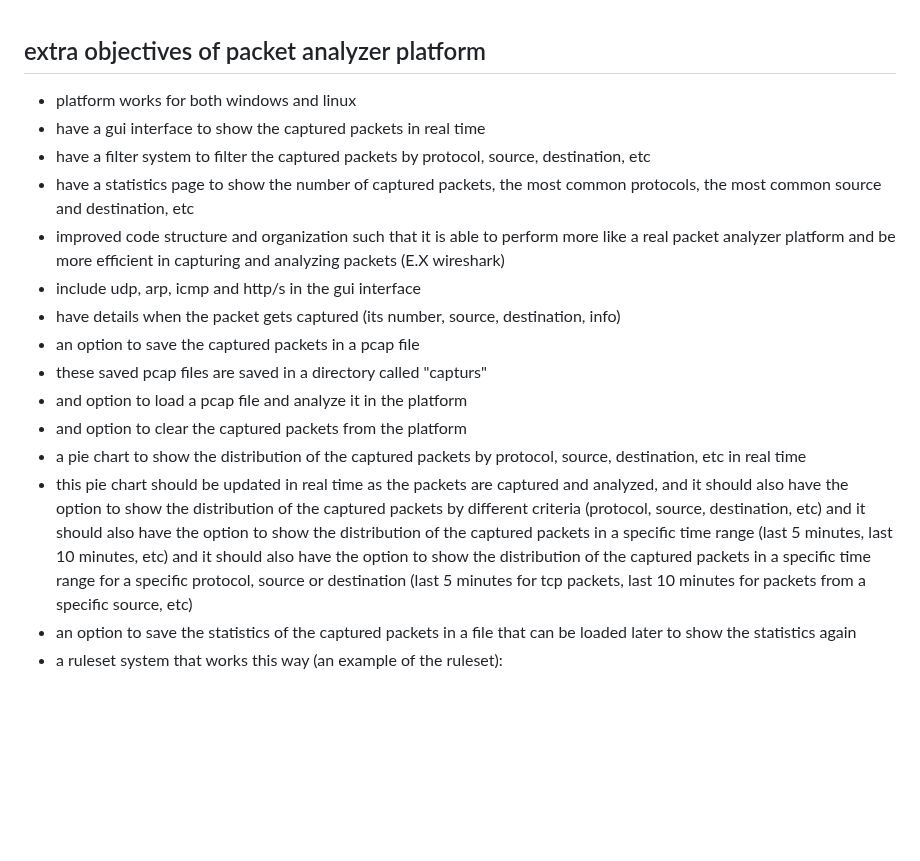
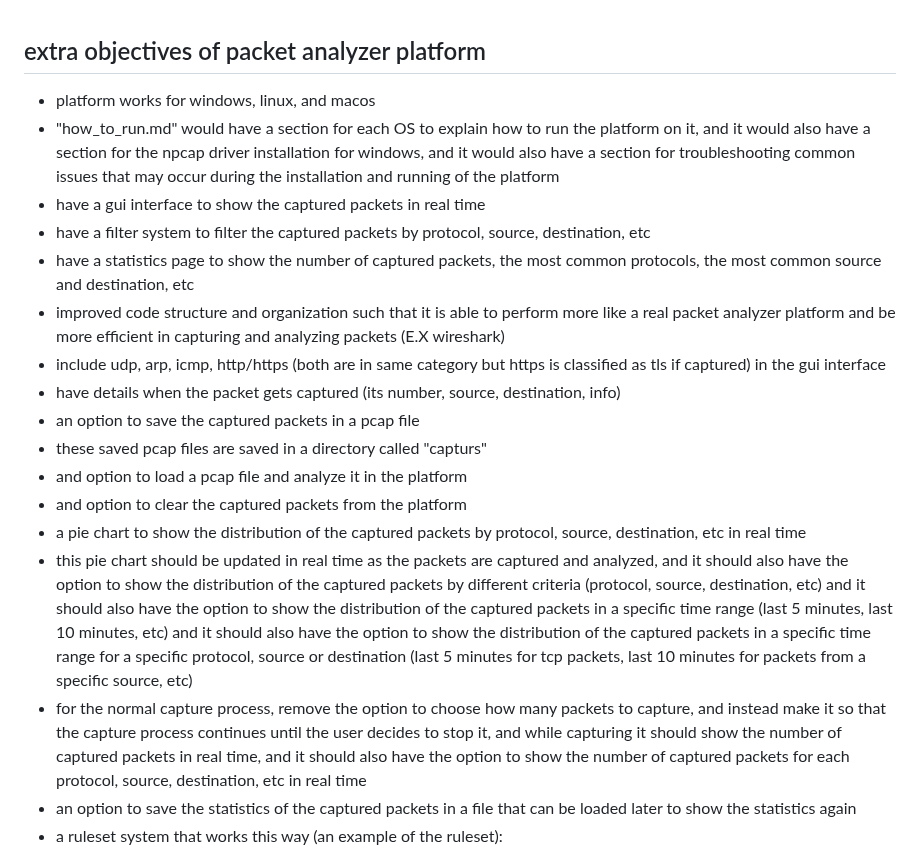
Before and after one commit to bebo-exe/packet-capturer, a Markdown page: objectives.md, the part around the change. GitHub-like rendering; blank space fills up the shorter version.

```diff
--- a/objectives.md
+++ b/objectives.md
@@ -1,11 +1,12 @@
 ## extra objectives of packet analyzer platform
 
-- platform works for both windows and linux
+- platform works for windows, linux, and macos
+- "how_to_run.md" would have a section for each OS to explain how to run the platform on it, and it would also have a section for the npcap driver installation for windows, and it would also have a section for troubleshooting common issues that may occur during the installation and running of the platform
 - have a gui interface to show the captured packets in real time
 - have a filter system to filter the captured packets by protocol, source, destination, etc
 - have a statistics page to show the number of captured packets, the most common protocols, the most common source and destination, etc
 - improved code structure and organization such that it is able to perform more like a real packet analyzer platform and be more efficient in capturing and analyzing packets (E.X wireshark)
-- include udp, arp, icmp and http/s in the gui interface
+- include udp, arp, icmp, http/https (both are in same category but https is classified as tls if captured) in the gui interface
 - have details when the packet gets captured (its number, source, destination, info)
 - an option to save the captured packets in a pcap file
 - these saved pcap files are saved in a directory called "capturs"
@@ -13,6 +14,7 @@
 - and option to clear the captured packets from the platform
 - a pie chart to show the distribution of the captured packets by protocol, source, destination, etc in real time
 - this pie chart should be updated in real time as the packets are captured and analyzed, and it should also have the option to show the distribution of the captured packets by different criteria (protocol, source, destination, etc) and it should also have the option to show the distribution of the captured packets in a specific time range (last 5 minutes, last 10 minutes, etc) and it should also have the option to show the distribution of the captured packets in a specific time range for a specific protocol, source or destination (last 5 minutes for tcp packets, last 10 minutes for packets from a specific source, etc)
+- for the normal capture process, remove the option to choose how many packets to capture, and instead make it so that the capture process continues until the user decides to stop it, and while capturing it should show the number of captured packets in real time, and it should also have the option to show the number of captured packets for each protocol, source, destination, etc in real time
 - an option to save the statistics of the captured packets in a file that can be loaded later to show the statistics again
 - a ruleset system that works this way (an example of the ruleset):
 * this system has its own captureing process that is separate from the main capturing process
```
